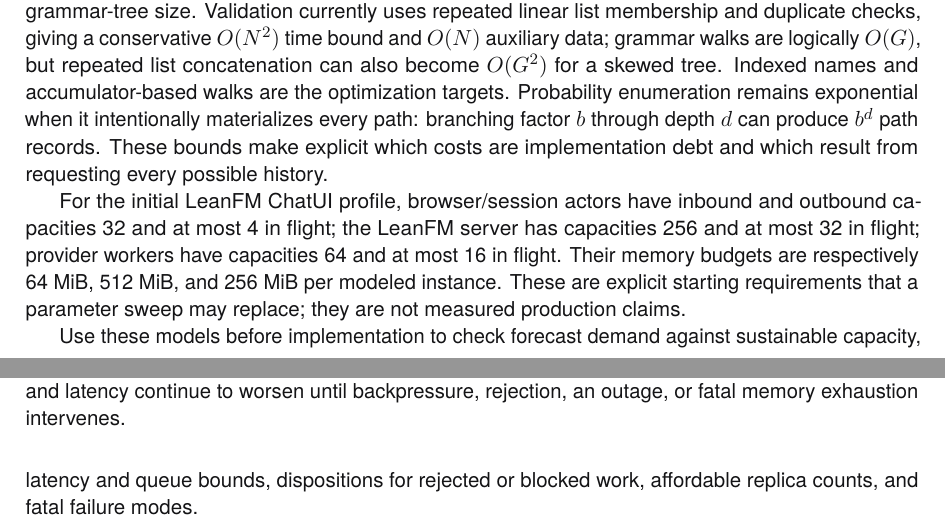
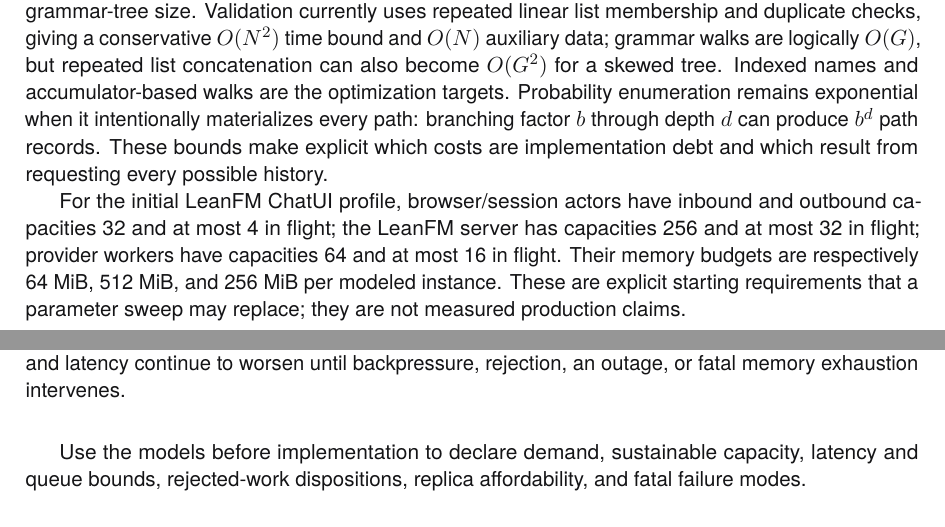
Before and after one commit to rfielding/leanFM, a LaTeX book (book/main.tex, which reads book/chapters/authoring-language.tex): two parts of pages 43 and 44 of 138, joined at a grey line, cut so that both start at the same text. The pictures show the PDF file book/main.pdf that the author committed with the source.

Commit message:
Tighten capacity model transition

```diff
--- a/book/chapters/authoring-language.tex
+++ b/book/chapters/authoring-language.tex
@@ -511,9 +511,9 @@
 \label{fig:offered-load-capacity}
 \end{figure}
 
-Use these models before implementation to check forecast demand against
-sustainable capacity, latency and queue bounds, dispositions for rejected or
-blocked work, affordable replica counts, and fatal failure modes.
+Use the models before implementation to declare demand, sustainable capacity,
+latency and queue bounds, rejected-work dispositions, replica affordability,
+and fatal failure modes.
 
 \clearpage
 
```
Also changed, not shown: book/main-dark.pdf, book/main.pdf.
